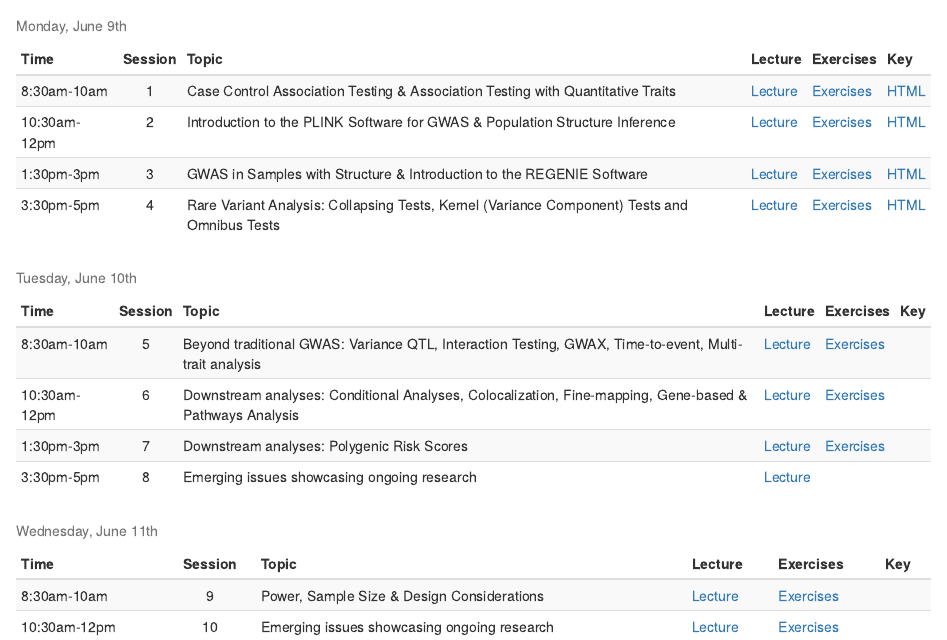
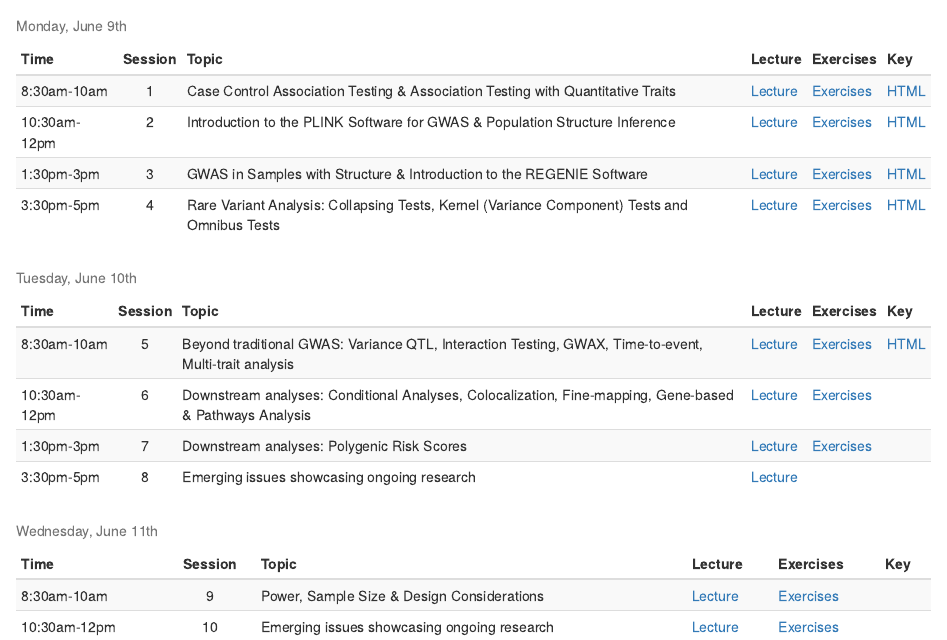
Before and after one commit to joellembatchou/SISG2025_Association_Mapping, an R Markdown document (analysis/index.Rmd): the page in a window 1100 px wide, from 1070 px down. Rendered offline with R 4.5, knitr and Pandoc, with nearby package versions; drawn as R Markdown's standard HTML page in place of the format the file asks for.

Commit message:
add soln#5

```diff
--- a/analysis/index.Rmd
+++ b/analysis/index.Rmd
@@ -135,8 +135,7 @@ data.frame(
     ""
   ),
   "Key" = c(
-    "",
-    #paste0(print.link("HTML", "QG3_Beyond_Standard_GWAS_practical_Key.html")),
+    paste0(print.link("HTML", "QG3_Beyond_Standard_GWAS_practical_Key.html")),
     "",
     #paste0(print.link("HTML", "QG3_Downstream-Analyses_practical_Key.html")),
     "",
```
